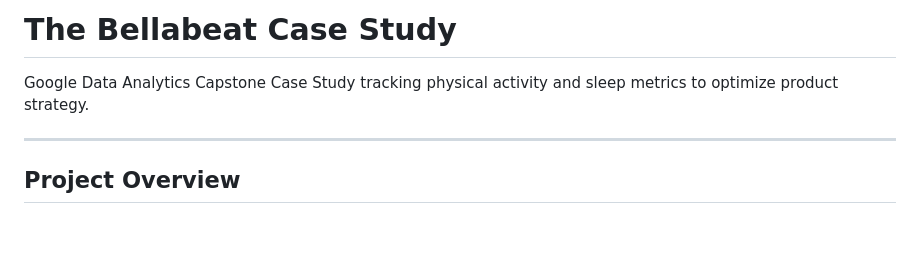
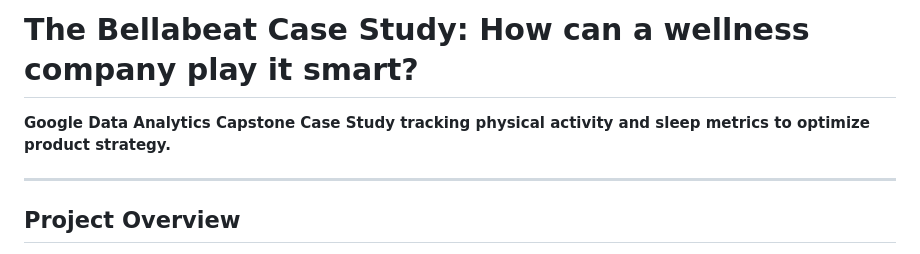
Before and after one commit to yashtiwarigkp-collab/The_bellabeat_case_study, a Markdown page: README.md, the part around the change. GitHub-like rendering; blank space fills up the shorter version.

```diff
--- a/README.md
+++ b/README.md
@@ -1,5 +1,5 @@
-# The Bellabeat Case Study
-Google Data Analytics Capstone Case Study tracking physical activity and sleep metrics to optimize product strategy.
+# The Bellabeat Case Study: How can a wellness company play it smart?
+**Google Data Analytics Capstone Case Study tracking physical activity and sleep metrics to optimize product strategy.**
 
 ---
 
```
